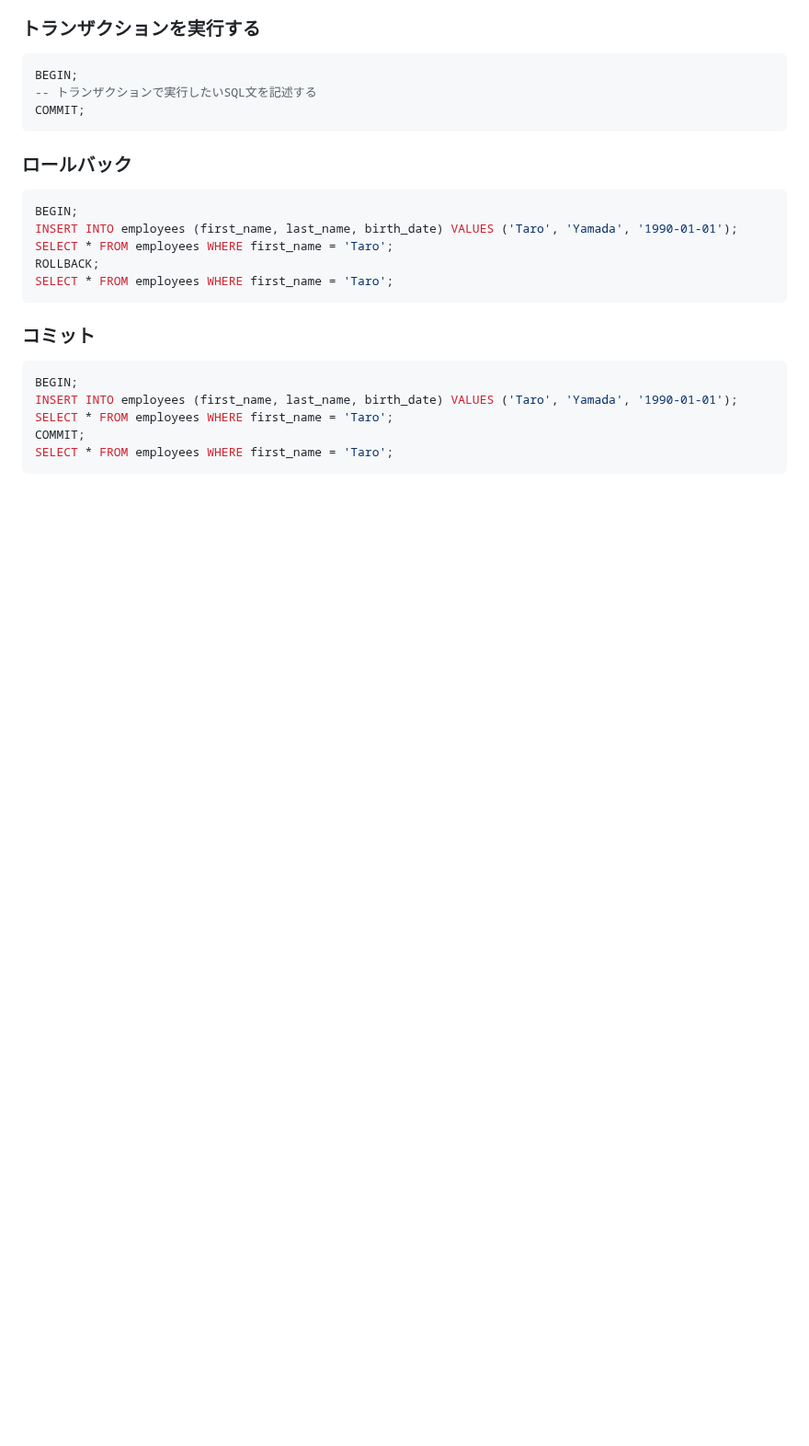
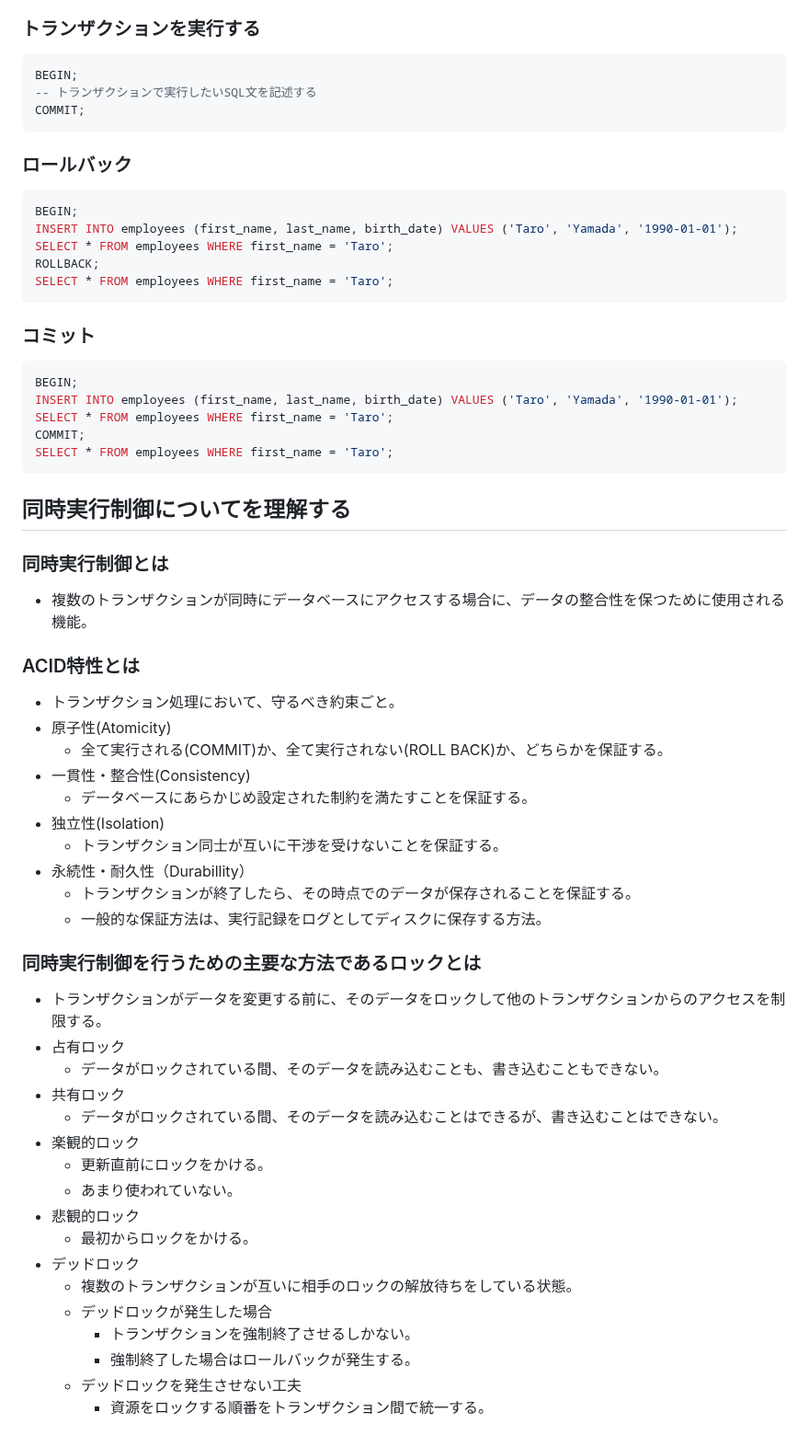
Before and after one commit to ren-ichinose/apprentice-practice, a Markdown page: week5-6/db-practice.md, the part around the change. Shown at 92% size. Drawn GitHub-style; blank space fills up the shorter version.

Commit message:
quest_同時実行制御を理解しよう

````diff
--- a/week5-6/db-practice.md
+++ b/week5-6/db-practice.md
@@ -201,3 +201,40 @@ SELECT * FROM employees WHERE first_name = 'Taro';
 COMMIT;
 SELECT * FROM employees WHERE first_name = 'Taro';
 ```
+
+
+## 同時実行制御についてを理解する
+
+### 同時実行制御とは
+- 複数のトランザクションが同時にデータベースにアクセスする場合に、データの整合性を保つために使用される機能。
+
+### ACID特性とは
+- トランザクション処理において、守るべき約束ごと。
+- 原子性(Atomicity)
+  - 全て実行される(COMMIT)か、全て実行されない(ROLL BACK)か、どちらかを保証する。
+- 一貫性・整合性(Consistency)
+  - データベースにあらかじめ設定された制約を満たすことを保証する。
+- 独立性(Isolation)
+  - トランザクション同士が互いに干渉を受けないことを保証する。
+- 永続性・耐久性（Durabillity）
+  - トランザクションが終了したら、その時点でのデータが保存されることを保証する。
+  - 一般的な保証方法は、実行記録をログとしてディスクに保存する方法。
+
+### 同時実行制御を行うための主要な方法であるロックとは
+- トランザクションがデータを変更する前に、そのデータをロックして他のトランザクションからのアクセスを制限する。
+- 占有ロック
+  - データがロックされている間、そのデータを読み込むことも、書き込むこともできない。
+- 共有ロック
+  - データがロックされている間、そのデータを読み込むことはできるが、書き込むことはできない。
+- 楽観的ロック
+  - 更新直前にロックをかける。
+  - あまり使われていない。
+- 悲観的ロック
+  - 最初からロックをかける。
+- デッドロック
+  - 複数のトランザクションが互いに相手のロックの解放待ちをしている状態。
+  - デッドロックが発生した場合
+    - トランザクションを強制終了させるしかない。
+    - 強制終了した場合はロールバックが発生する。
+  - デッドロックを発生させない工夫
+    - 資源をロックする順番をトランザクション間で統一する。
````
